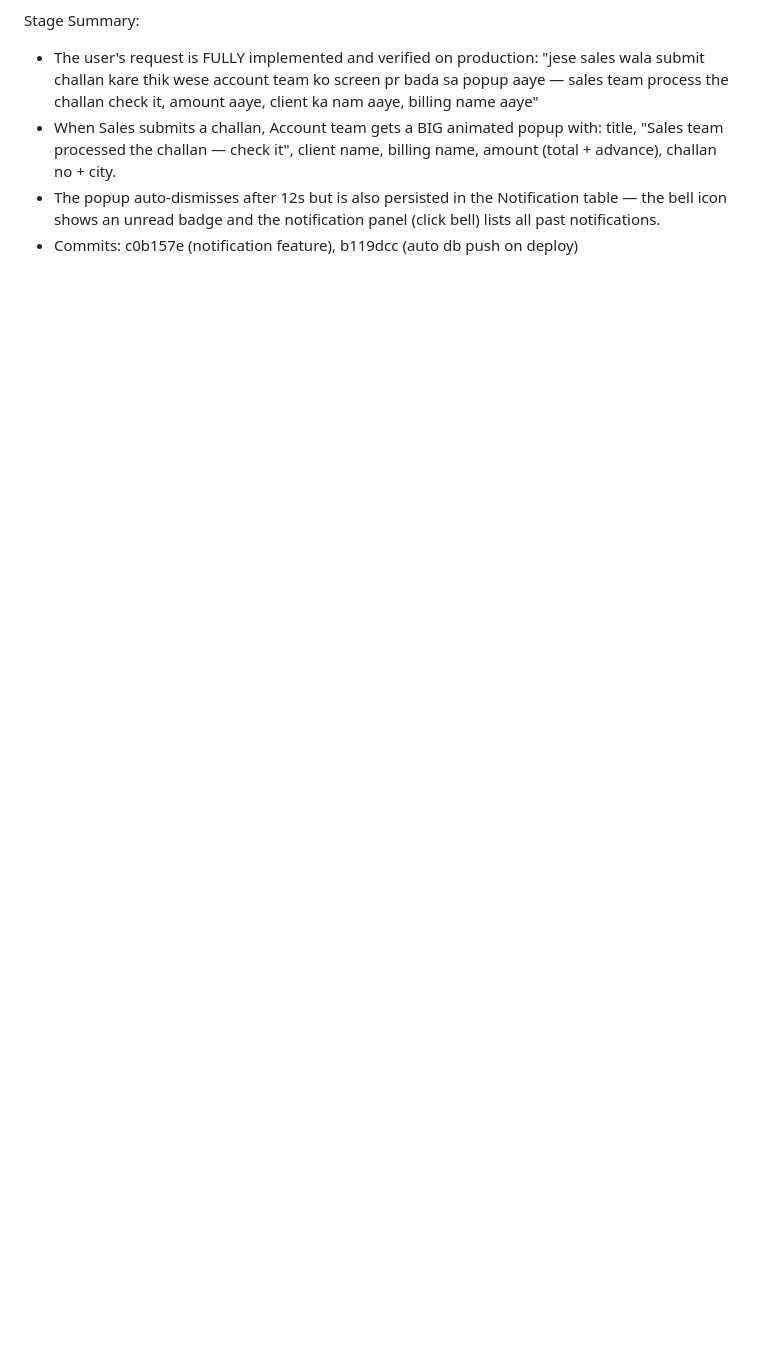
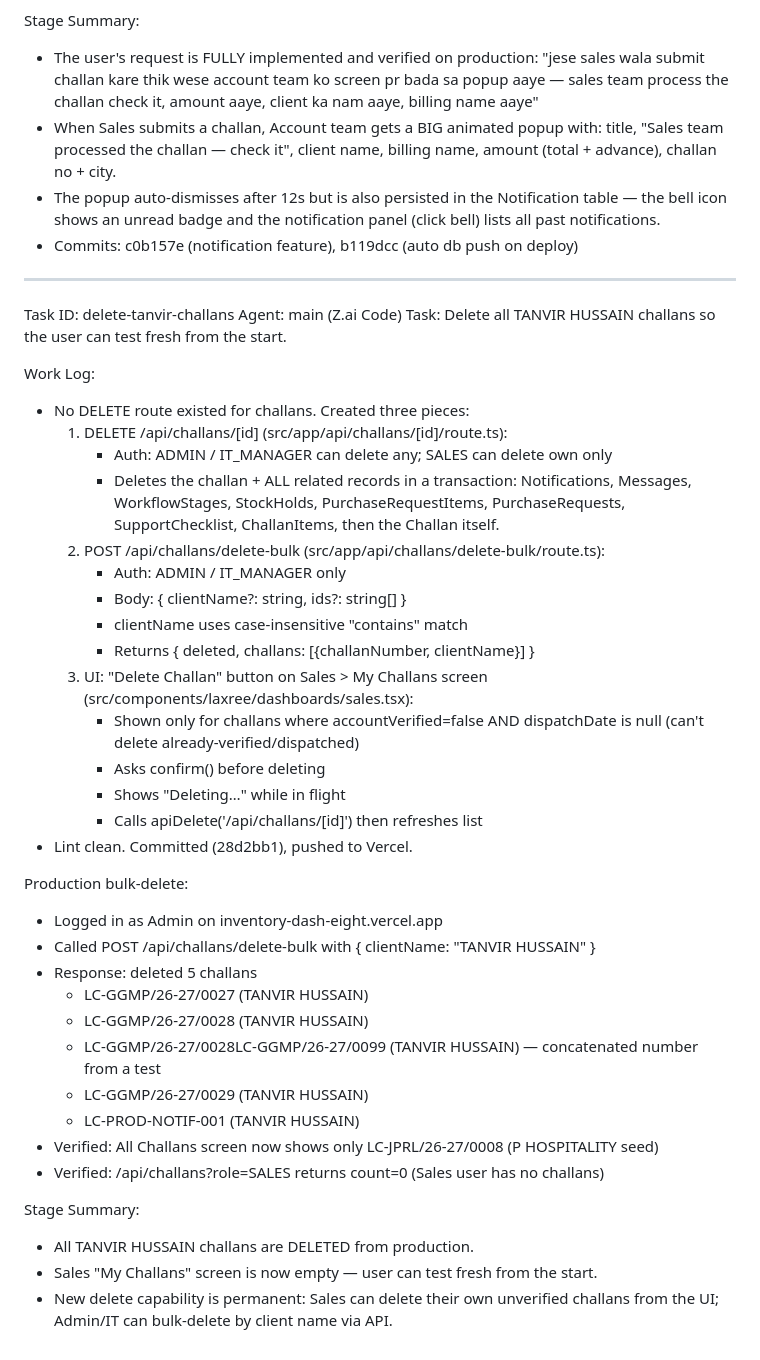
Before and after one commit to saleslaxree-cloud/Inventory_dash, a Markdown page: worklog.md, the part around the change. Drawn GitHub-style; blank space fills up the shorter version.

Commit message:
ef776002-292c-4193-89df-ea813aca3fd2

```diff
--- a/worklog.md
+++ b/worklog.md
@@ -1458,3 +1458,48 @@ Stage Summary:
   Notification table — the bell icon shows an unread badge and the
   notification panel (click bell) lists all past notifications.
 - Commits: c0b157e (notification feature), b119dcc (auto db push on deploy)
+
+---
+Task ID: delete-tanvir-challans
+Agent: main (Z.ai Code)
+Task: Delete all TANVIR HUSSAIN challans so the user can test fresh from the start.
+
+Work Log:
+- No DELETE route existed for challans. Created three pieces:
+  1. DELETE /api/challans/[id] (src/app/api/challans/[id]/route.ts):
+     - Auth: ADMIN / IT_MANAGER can delete any; SALES can delete own only
+     - Deletes the challan + ALL related records in a transaction:
+       Notifications, Messages, WorkflowStages, StockHolds,
+       PurchaseRequestItems, PurchaseRequests, SupportChecklist,
+       ChallanItems, then the Challan itself.
+  2. POST /api/challans/delete-bulk (src/app/api/challans/delete-bulk/route.ts):
+     - Auth: ADMIN / IT_MANAGER only
+     - Body: { clientName?: string, ids?: string[] }
+     - clientName uses case-insensitive "contains" match
+     - Returns { deleted, challans: [{challanNumber, clientName}] }
+  3. UI: "Delete Challan" button on Sales > My Challans screen
+     (src/components/laxree/dashboards/sales.tsx):
+     - Shown only for challans where accountVerified=false AND
+       dispatchDate is null (can't delete already-verified/dispatched)
+     - Asks confirm() before deleting
+     - Shows "Deleting…" while in flight
+     - Calls apiDelete('/api/challans/[id]') then refreshes list
+- Lint clean. Committed (28d2bb1), pushed to Vercel.
+
+Production bulk-delete:
+- Logged in as Admin on inventory-dash-eight.vercel.app
+- Called POST /api/challans/delete-bulk with { clientName: "TANVIR HUSSAIN" }
+- Response: deleted 5 challans
+  * LC-GGMP/26-27/0027 (TANVIR HUSSAIN)
+  * LC-GGMP/26-27/0028 (TANVIR HUSSAIN)
+  * LC-GGMP/26-27/0028LC-GGMP/26-27/0099 (TANVIR HUSSAIN) — concatenated number from a test
+  * LC-GGMP/26-27/0029 (TANVIR HUSSAIN)
+  * LC-PROD-NOTIF-001 (TANVIR HUSSAIN)
+- Verified: All Challans screen now shows only LC-JPRL/26-27/0008 (P HOSPITALITY seed)
+- Verified: /api/challans?role=SALES returns count=0 (Sales user has no challans)
+
+Stage Summary:
+- All TANVIR HUSSAIN challans are DELETED from production.
+- Sales "My Challans" screen is now empty — user can test fresh from the start.
+- New delete capability is permanent: Sales can delete their own unverified
+  challans from the UI; Admin/IT can bulk-delete by client name via API.
```
